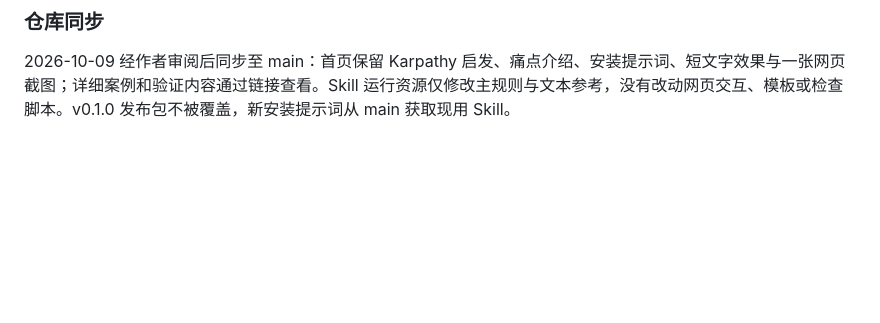
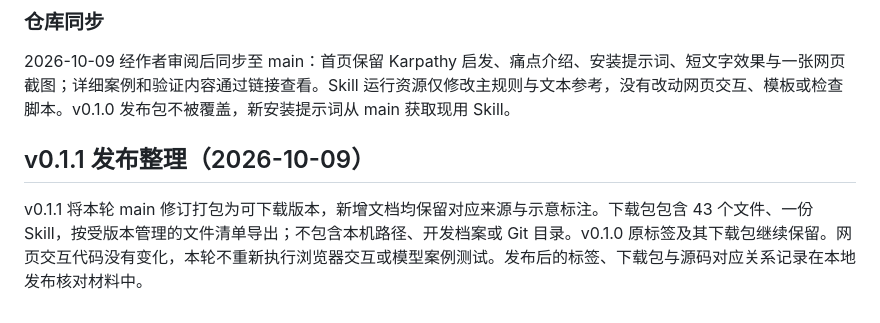
Before and after one commit to BananaSoldier01/explain-clearly, a Markdown page: VERIFICATION.md, the part around the change. GitHub-like rendering; blank space fills up the shorter version.

```diff
--- a/VERIFICATION.md
+++ b/VERIFICATION.md
@@ -91,3 +91,7 @@ python3 -B skills/explain-clearly/scripts/check_html.py examples/index.html --ro
 ### 仓库同步
 
 2026-10-09 经作者审阅后同步至 main：首页保留 Karpathy 启发、痛点介绍、安装提示词、短文字效果与一张网页截图；详细案例和验证内容通过链接查看。Skill 运行资源仅修改主规则与文本参考，没有改动网页交互、模板或检查脚本。v0.1.0 发布包不被覆盖，新安装提示词从 main 获取现用 Skill。
+
+## v0.1.1 发布整理（2026-10-09）
+
+v0.1.1 将本轮 main 修订打包为可下载版本，新增文档均保留对应来源与示意标注。下载包包含 43 个文件、一份 Skill，按受版本管理的文件清单导出；不包含本机路径、开发档案或 Git 目录。v0.1.0 原标签及其下载包继续保留。网页交互代码没有变化，本轮不重新执行浏览器交互或模型案例测试。发布后的标签、下载包与源码对应关系记录在本地发布核对材料中。
```
Also changed, not shown: README.md (+1 -1 lines), RELEASE_NOTES.md (+18 -5 lines).
